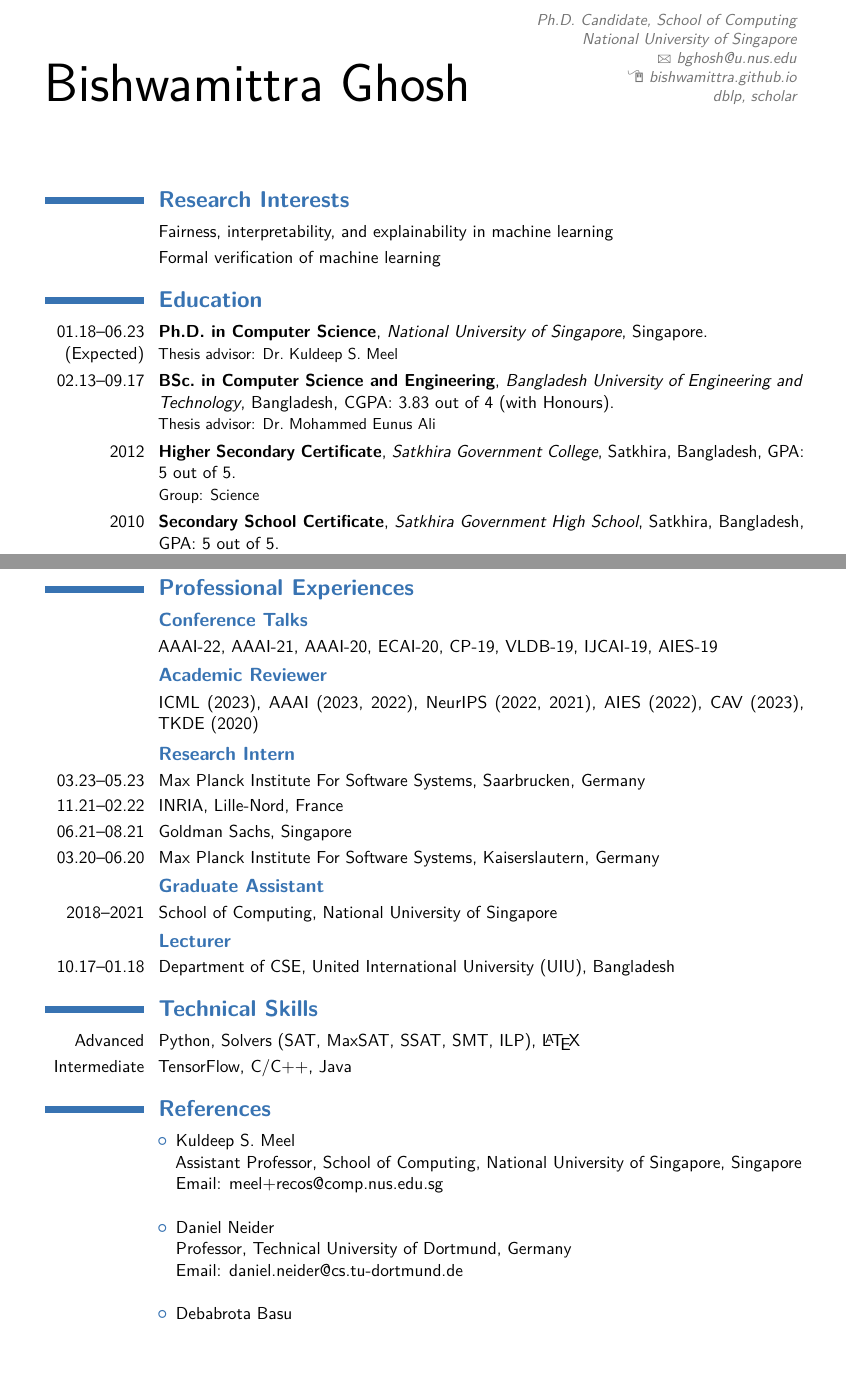
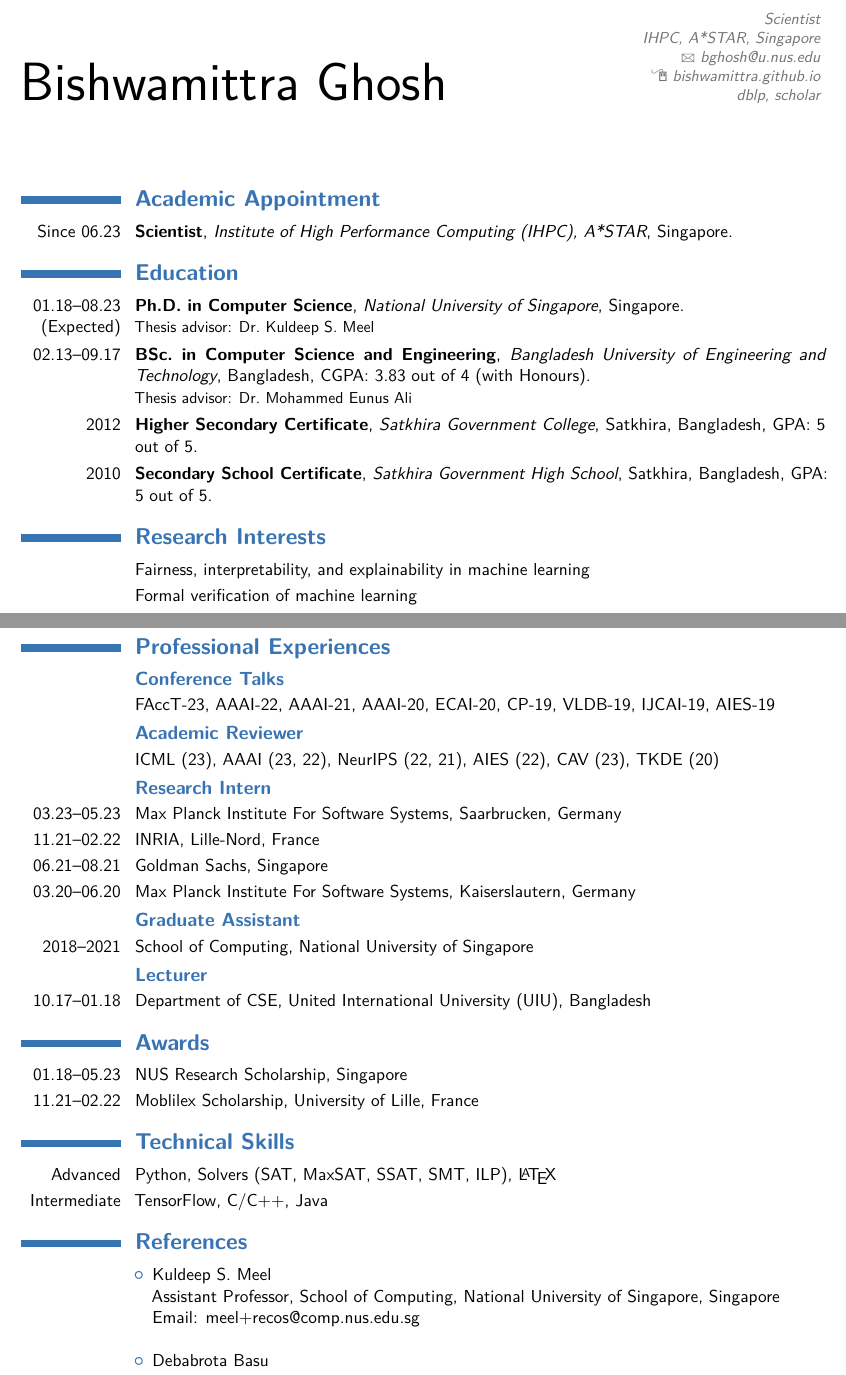
Before and after one commit to bishwamittra/bishwamittra.github.io, a LaTeX CV (resume/bghosh.tex): two parts of pages 1 and 2 of 2, joined at a grey line, cut at the place of the change, the shorter picture padded with empty space. Compiled offline with pdfLaTeX.

Commit message:
astar joining

```diff
--- a/resume/bghosh.tex
+++ b/resume/bghosh.tex
@@ -32,7 +32,7 @@
 \usepackage{lipsum} % Used for inserting dummy 'Lorem ipsum' text into the template
 
 \usepackage{comment}
-\usepackage[scale=0.8]{geometry} % Reduce document margins
+\usepackage[scale=0.85]{geometry} % Reduce document margins
 %\setlength{\hintscolumnwidth}{3cm} % Uncomment to change the width of the dates column
 %\setlength{\makecvtitlenamewidth}{10cm} % For the 'classic' style, uncomment to adjust the width of the space allocated to your name
 
@@ -52,7 +52,7 @@
 
 % All information in this block is optional, comment out any lines you don't need
 %\title{Curriculum Vitae}
-\address{Ph.D.\ Candidate, School of Computing}{National University of Singapore}
+\address{Scientist}{IHPC, A*STAR, Singapore}
 %\mobile{+65 8599 0160}
 %\phone{(000) 111 1112}
 %\fax{(000) 111 1113}
@@ -98,19 +98,24 @@
 \makecvtitle % Print the CV title
 
 
+\section{\textbf{Academic Appointment}}
+
+\cventry{Since 06.23}{Scientist}{Institute of High Performance Computing (IHPC), A*STAR}{Singapore}{}{}  % Arguments not required can be left empty
+
+
+\section{\textbf{Education}}
+
+\cventry{01.18--08.23 (Expected)}{Ph.D.\ in Computer Science}{National University of Singapore}{Singapore}{}{Thesis advisor: \href{https://www.comp.nus.edu.sg/~meel/}{Dr.\ Kuldeep S.\ Meel}}  % Arguments not required can be left empty
+\cventry{02.13--09.17}{BSc.\ in Computer Science and Engineering}{Bangladesh University of Engineering and Technology}{Bangladesh}{CGPA: 3.83 out of 4 (with Honours)}{Thesis advisor: Dr.\ Mohammed Eunus Ali}
+\cventry{2012}{Higher Secondary Certificate}{Satkhira Government College}{Satkhira, Bangladesh}{GPA: 5 out of 5}{}
+\cventry{2010}{Secondary School Certificate}{Satkhira Government High School}{Satkhira, Bangladesh}{GPA: 5 out of 5}{}
+
+
 \section{\textbf{Research Interests}}
 \cvitem{}{Fairness, interpretability, and explainability in machine learning}
 \cvitem{}{Formal verification of machine learning}
-%----------------------------------------------------------------------------------------
-%	EDUCATION SECTION
-%----------------------------------------------------------------------------------------
 
-\section{\textbf{Education}}
 
-\cventry{01.18--06.23 (Expected)}{Ph.D.\ in Computer Science}{National University of Singapore}{Singapore}{}{Thesis advisor: \href{https://www.comp.nus.edu.sg/~meel/}{Dr.\ Kuldeep S.\ Meel}}  % Arguments not required can be left empty
-\cventry{02.13--09.17}{BSc.\ in Computer Science and Engineering}{Bangladesh University of Engineering and Technology}{Bangladesh}{CGPA: 3.83 out of 4 (with Honours)}{Thesis advisor: Dr.\ Mohammed Eunus Ali}
-\cventry{2012}{Higher Secondary Certificate}{Satkhira Government College}{Satkhira, Bangladesh}{GPA: 5 out of 5}{Group: Science}
-\cventry{2010}{Secondary School Certificate}{Satkhira Government High School}{Satkhira, Bangladesh}{GPA: 5 out of 5}{Group: Science}
 
 \section{\textbf{Publications}}
 \subsection{\textbf{Conference Papers}}
@@ -154,9 +159,9 @@ Sajid Hasan Apon, Timos Sellis, Jianxin Li}
 %\clearpage
 \section{\textbf{Professional Experiences}}
 \subsection{\textbf{Conference Talks}}
-\cvitem{}{AAAI-22, AAAI-21, AAAI-20, ECAI-20, CP-19, VLDB-19, IJCAI-19, AIES-19}
+\cvitem{}{FAccT-23, AAAI-22, AAAI-21, AAAI-20, ECAI-20, CP-19, VLDB-19, IJCAI-19, AIES-19}
 \subsection{\textbf{Academic Reviewer}}
-\cvitem{}{ICML (2023), AAAI (2023, 2022), NeurIPS (2022, 2021), AIES (2022), CAV (2023), TKDE (2020)}
+\cvitem{}{ICML (23), AAAI (23, 22), NeurIPS (22, 21), AIES (22), CAV (23), TKDE (20)}
 \subsection{\textbf{Research Intern}}
 \cvitem{03.23--05.23}{Max Planck Institute For Software Systems, Saarbrucken, Germany}
 \cvitem{11.21--02.22}{INRIA, Lille-Nord, France}
@@ -166,6 +171,10 @@ Sajid Hasan Apon, Timos Sellis, Jianxin Li}
 \cvitem{2018--2021}{School of Computing, National University of Singapore}
 \subsection{\textbf{Lecturer}}
 \cvitem{10.17--01.18}{Department of CSE, United International University (UIU), Bangladesh}
+
+\section{\textbf{Awards}}
+\cvitem{01.18--05.23}{NUS Research Scholarship, Singapore}
+\cvitem{11.21--02.22}{Moblilex Scholarship, University of Lille, France}
 
 
 \section{\textbf{Technical Skills}}
@@ -182,13 +191,13 @@ Sajid Hasan Apon, Timos Sellis, Jianxin Li}
 			\newline
 			Email: meel+recos@comp.nus.edu.sg
 			\newline
-			\item Daniel Neider
-			\newline
-			Professor,
-			Technical University of Dortmund, Germany
-			\newline
-			Email: daniel.neider@cs.tu-dortmund.de
-			\newline
+%			\item Daniel Neider
+%			\newline
+%			Professor,
+%			Technical University of Dortmund, Germany
+%			\newline
+%			Email: daniel.neider@cs.tu-dortmund.de
+%			\newline
 			\item Debabrota Basu
 			\newline
 			Faculty,
```
Also changed, not shown: resume/bghosh.pdf, 2 other files.
